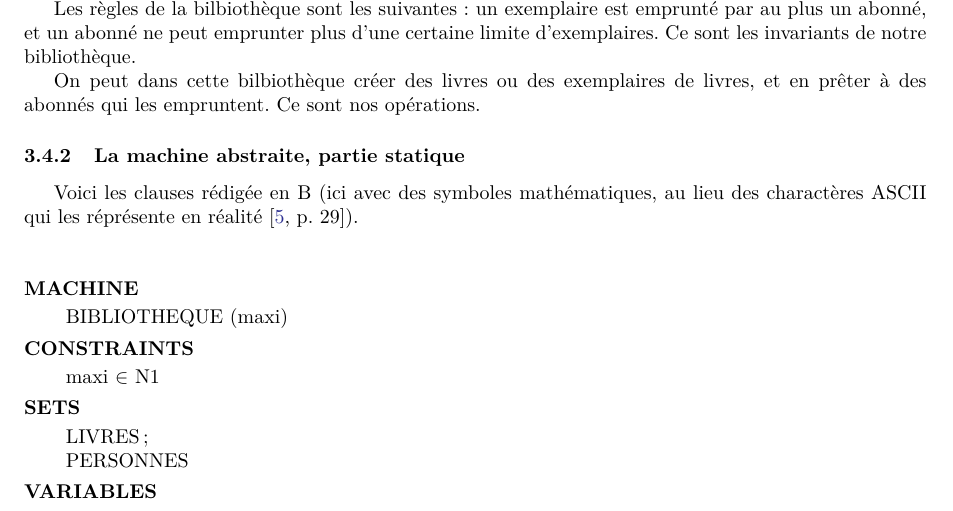
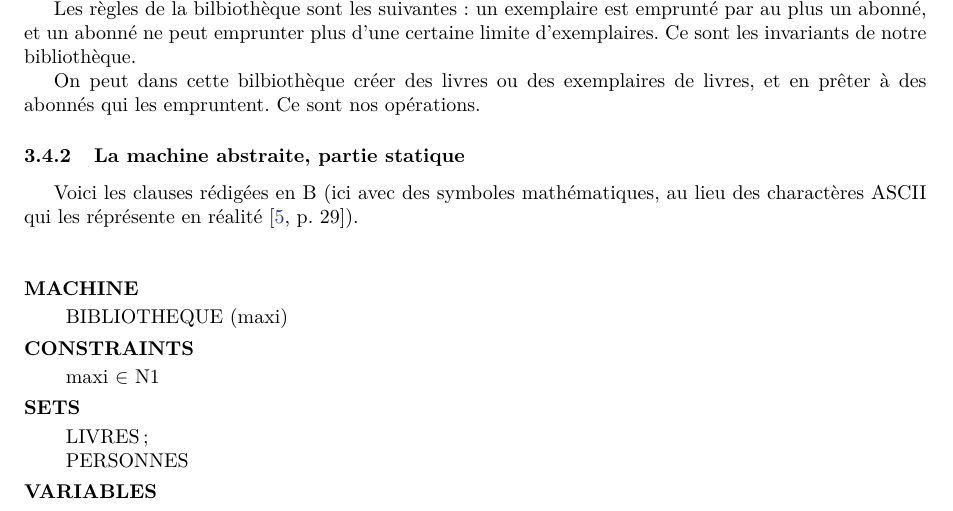
Before and after one commit to Gueust/Report-MethodB, a LaTeX paper (MethodeB.tex): part of page 7 of 17, cut so that both start at the same text. Compiled offline with pdfLaTeX.

Commit message:
More proofreading of the report.

```diff
--- a/MethodeB.tex
+++ b/MethodeB.tex
@@ -364,7 +364,7 @@ On peut dans cette bilbiothèque créer des livres ou des exemplaires de livres,
 
 \subsubsection{La machine abstraite, partie statique}
 
-Voici les clauses rédigée en B (ici avec des symboles mathématiques, au lieu des charactères ASCII qui les réprésente en réalité \cite[p. 29]{introB}).
+Voici les clauses rédigées en B (ici avec des symboles mathématiques, au lieu des charactères ASCII qui les réprésente en réalité \cite[p. 29]{introB}).
 \\
 \\
 \\
```
